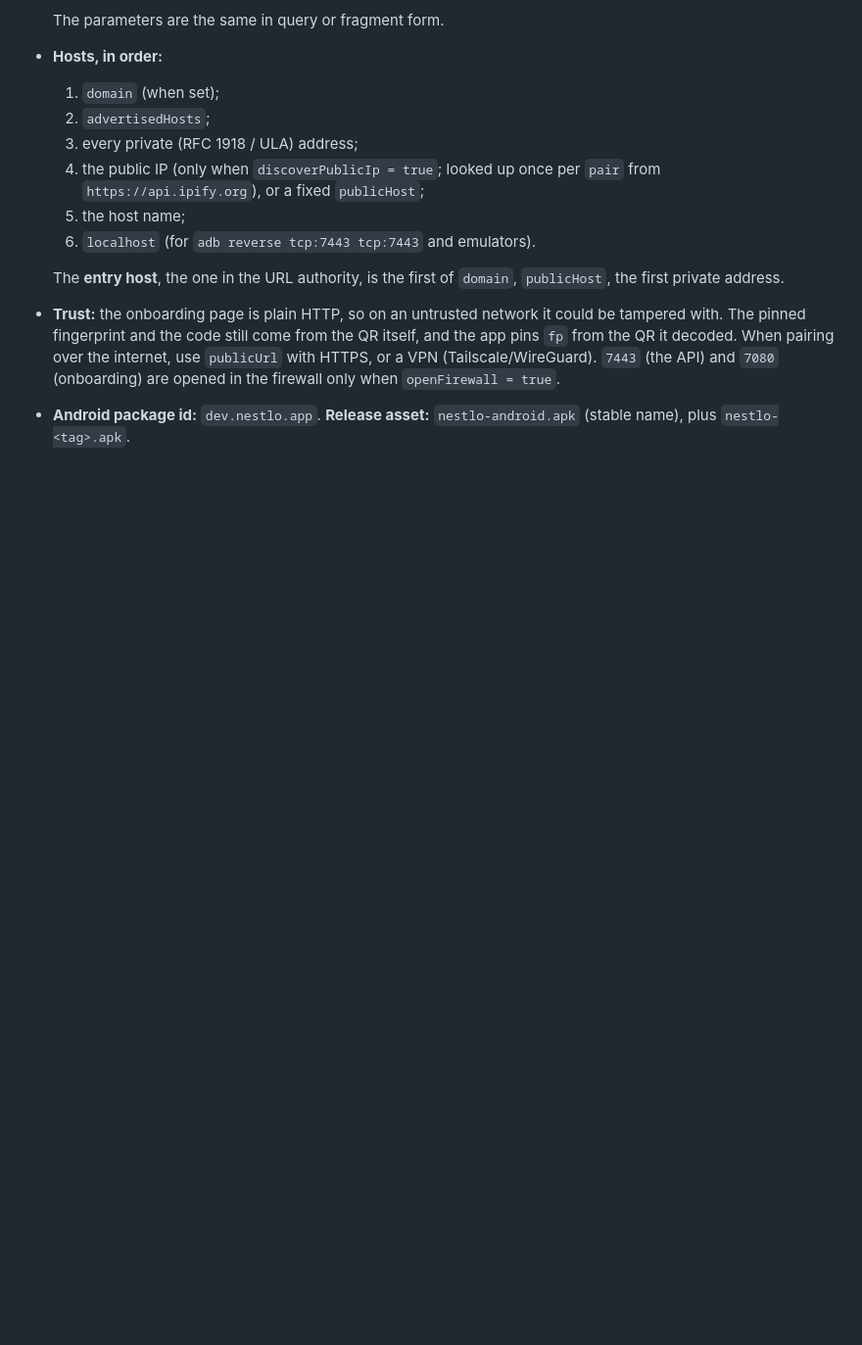
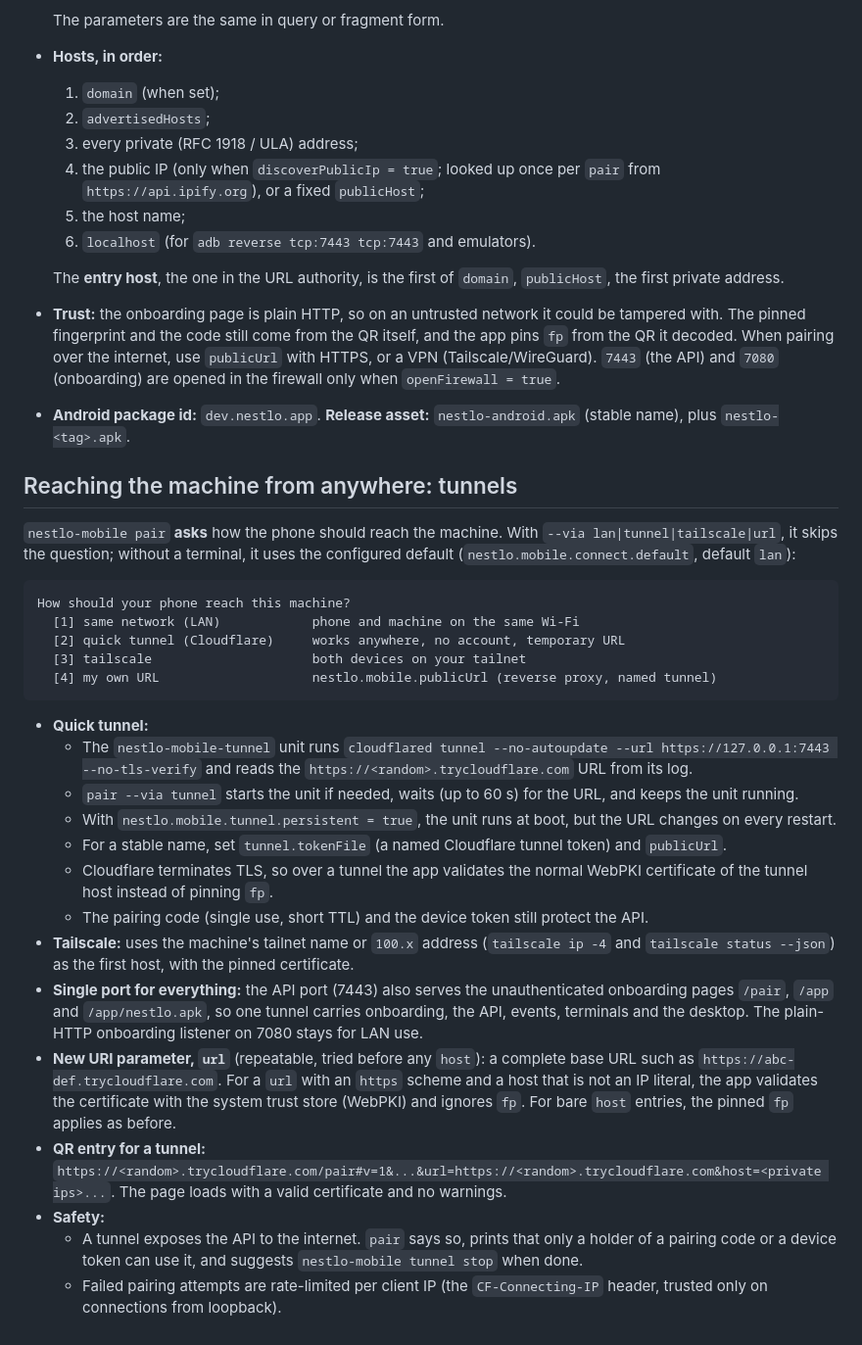
Before and after one commit to anubhavg-icpl/agentos, a Markdown page: docs/mobile-protocol.md, the part around the change. Shown at 98% size. Drawn GitHub-style; blank space fills up the shorter version.

Commit message:
docs: mobile protocol, tunnels (Cloudflare quick tunnel, Tailscale, own URL)

````diff
--- a/docs/mobile-protocol.md
+++ b/docs/mobile-protocol.md
@@ -156,3 +156,52 @@ HTTPS name behind a reverse proxy).
   `openFirewall = true`.
 - **Android package id:** `dev.nestlo.app`. **Release asset:** `nestlo-android.apk`
   (stable name), plus `nestlo-<tag>.apk`.
+
+## Reaching the machine from anywhere: tunnels
+
+`nestlo-mobile pair` **asks** how the phone should reach the machine. With
+`--via lan|tunnel|tailscale|url`, it skips the question; without a terminal, it
+uses the configured default (`nestlo.mobile.connect.default`, default `lan`):
+
+```
+How should your phone reach this machine?
+  [1] same network (LAN)            phone and machine on the same Wi-Fi
+  [2] quick tunnel (Cloudflare)     works anywhere, no account, temporary URL
+  [3] tailscale                     both devices on your tailnet
+  [4] my own URL                    nestlo.mobile.publicUrl (reverse proxy, named tunnel)
+```
+
+- **Quick tunnel:**
+  - The `nestlo-mobile-tunnel` unit runs
+    `cloudflared tunnel --no-autoupdate --url https://127.0.0.1:7443 --no-tls-verify`
+    and reads the `https://<random>.trycloudflare.com` URL from its log.
+  - `pair --via tunnel` starts the unit if needed, waits (up to 60 s) for the URL,
+    and keeps the unit running.
+  - With `nestlo.mobile.tunnel.persistent = true`, the unit runs at boot, but
+    the URL changes on every restart.
+  - For a stable name, set `tunnel.tokenFile` (a named Cloudflare tunnel token)
+    and `publicUrl`.
+  - Cloudflare terminates TLS, so over a tunnel the app validates the normal
+    WebPKI certificate of the tunnel host instead of pinning `fp`.
+  - The pairing code (single use, short TTL) and the device token still protect
+    the API.
+- **Tailscale:** uses the machine's tailnet name or `100.x` address
+  (`tailscale ip -4` and `tailscale status --json`) as the first host, with the
+  pinned certificate.
+- **Single port for everything:** the API port (7443) also serves the
+  unauthenticated onboarding pages `/pair`, `/app` and `/app/nestlo.apk`, so one
+  tunnel carries onboarding, the API, events, terminals and the desktop. The
+  plain-HTTP onboarding listener on 7080 stays for LAN use.
+- **New URI parameter, `url`** (repeatable, tried before any `host`): a complete
+  base URL such as `https://abc-def.trycloudflare.com`. For a `url` with an
+  `https` scheme and a host that is not an IP literal, the app validates the
+  certificate with the system trust store (WebPKI) and ignores `fp`. For bare
+  `host` entries, the pinned `fp` applies as before.
+- **QR entry for a tunnel:** `https://<random>.trycloudflare.com/pair#v=1&...&url=https://<random>.trycloudflare.com&host=<private ips>...`.
+  The page loads with a valid certificate and no warnings.
+- **Safety:**
+  - A tunnel exposes the API to the internet. `pair` says so, prints that only a
+    holder of a pairing code or a device token can use it, and suggests
+    `nestlo-mobile tunnel stop` when done.
+  - Failed pairing attempts are rate-limited per client IP (the
+    `CF-Connecting-IP` header, trusted only on connections from loopback).
````
